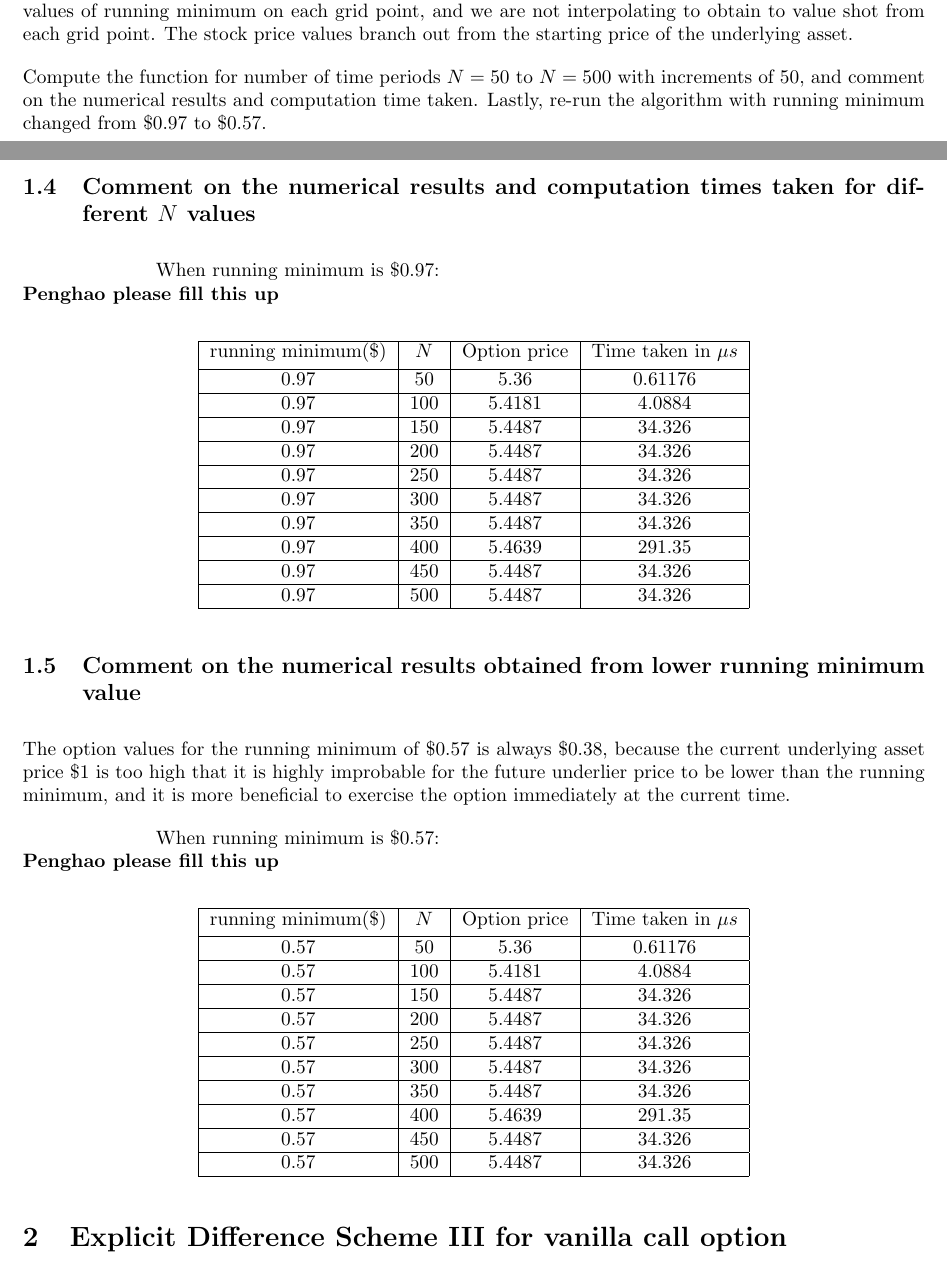
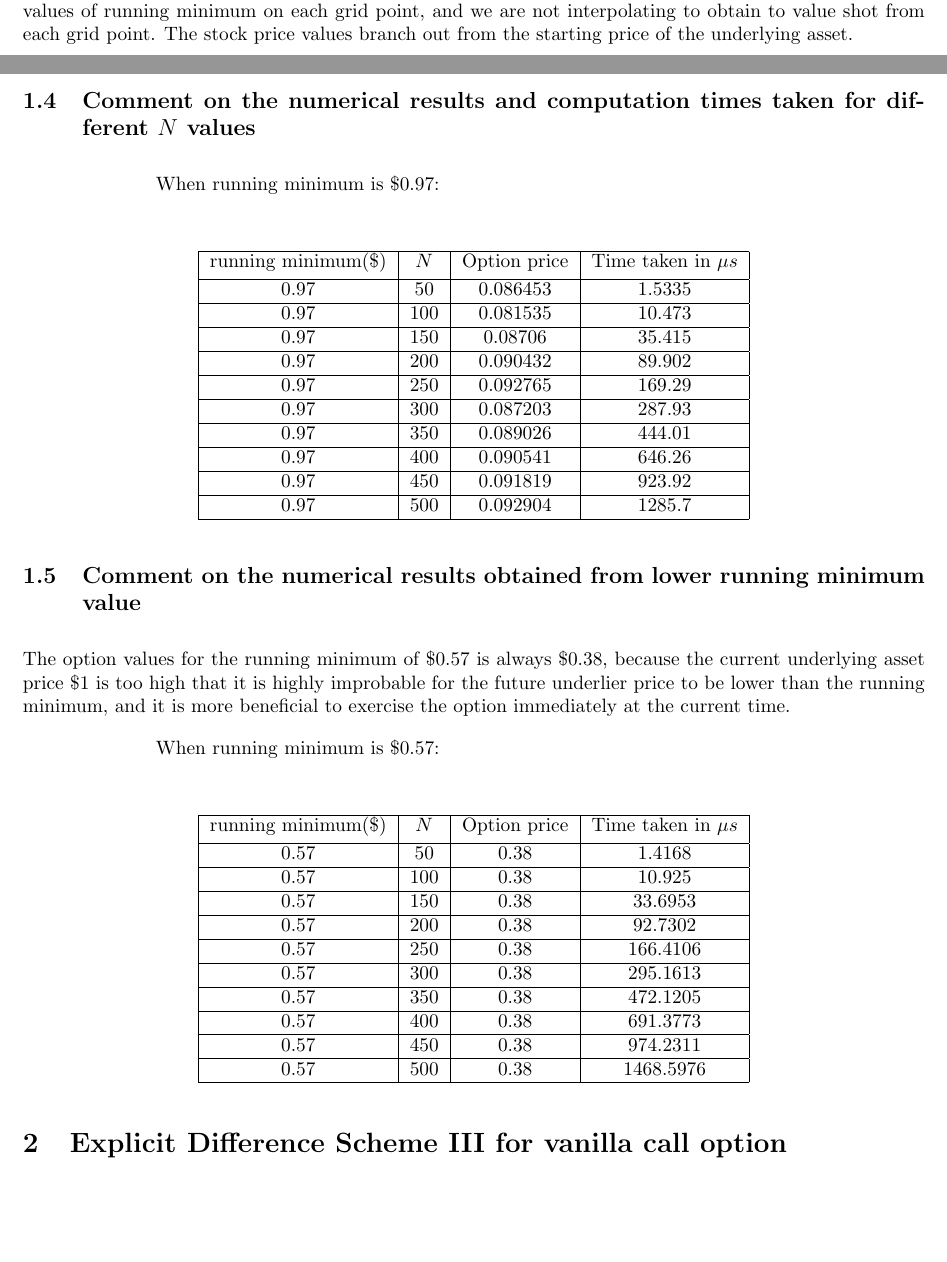
Before and after one commit to QF4102G01/Assignment-2, a LaTeX problem sheet (Report/assignment report.tex): two parts of pages 5 and 6 of 8, joined at a grey line, cut so that both start at the same text, the shorter picture padded with empty space. Compiled offline with pdfLaTeX.

Commit message:
report with table filled

```diff
--- a/Report/assignment report.tex
+++ b/Report/assignment report.tex
@@ -194,26 +194,23 @@ Next, an American fixed-strike lookback put option is concerned, initiated 0.25
 
 We use the forward shooting grid method which on each grid point representing one underlying price and one current time. Different from the algorithm for Asian option, we are not using array to represent different values of running minimum on each grid point, and we are not interpolating to obtain to value shot from each grid point. The stock price values branch out from the starting price of the underlying asset.
 
-Compute the function for number of time periods $N = 50$ to $N = 500$ with increments of 50, and comment on the numerical results and computation time taken. Lastly, re-run the algorithm with running minimum changed from $\$0.97$ to $\$0.57$.
-
 \subsection{Comment on the numerical results and computation times taken for different $N$ values}
 
 \hspace{23mm} When running minimum is $\$0.97$: \\
-\textbf{Penghao please fill this up}
 \begin{center}
 	\begin{tabular}{| c | c | c | c |}
 		\hline running minimum(\$) & $N$ & Option price & Time taken in $\mu s$\\
 		[0.5ex]
-		\hline 0.97 & 50 & 5.36 & 0.61176 \\
-		\hline 0.97 & 100 & 5.4181 & 4.0884 \\
-		\hline 0.97 & 150 & 5.4487 & 34.326 \\
-		\hline 0.97 & 200 & 5.4487 & 34.326 \\
-		\hline 0.97 & 250 & 5.4487 & 34.326 \\
-		\hline 0.97 & 300 & 5.4487 & 34.326 \\
-		\hline 0.97 & 350 & 5.4487 & 34.326 \\
-		\hline 0.97 & 400 & 5.4639 & 291.35 \\
-		\hline 0.97 & 450 & 5.4487 & 34.326 \\
-		\hline 0.97 & 500 & 5.4487 & 34.326 \\
+		\hline 0.97 & 50 & 0.086453 & 1.5335 \\
+		\hline 0.97 & 100 & 0.081535 & 10.473 \\
+		\hline 0.97 & 150 & 0.08706 & 35.415 \\
+		\hline 0.97 & 200 & 0.090432 & 89.902 \\
+		\hline 0.97 & 250 & 0.092765 & 169.29 \\
+		\hline 0.97 & 300 & 0.087203 & 287.93 \\
+		\hline 0.97 & 350 & 0.089026 & 444.01 \\
+		\hline 0.97 & 400 & 0.090541 & 646.26 \\
+		\hline 0.97 & 450 & 0.091819 & 923.92 \\
+		\hline 0.97 & 500 & 0.092904 & 1285.7 \\
 		\hline
 	\end{tabular}
 \end{center}
@@ -222,21 +219,20 @@ Compute the function for number of time periods $N = 50$ to $N = 500$ with incre
 The option values for the running minimum of $\$0.57$ is always $\$0.38$, because the current underlying asset price $\$1$ is too high that it is highly improbable for the future underlier price to be lower than the running minimum, and it is more beneficial to exercise the option immediately at the current time.
 
 \hspace{23mm} When running minimum is $\$0.57$: \\
-\textbf{Penghao please fill this up}
 \begin{center}
 	\begin{tabular}{| c | c | c | c |}
 		\hline running minimum(\$) & $N$ & Option price & Time taken in $\mu s$\\
 		[0.5ex]
-		\hline 0.57 & 50 & 5.36 & 0.61176 \\
-		\hline 0.57 & 100 & 5.4181 & 4.0884 \\
-		\hline 0.57 & 150 & 5.4487 & 34.326 \\
-		\hline 0.57 & 200 & 5.4487 & 34.326 \\
-		\hline 0.57 & 250 & 5.4487 & 34.326 \\
-		\hline 0.57 & 300 & 5.4487 & 34.326 \\
-		\hline 0.57 & 350 & 5.4487 & 34.326 \\
-		\hline 0.57 & 400 & 5.4639 & 291.35 \\
-		\hline 0.57 & 450 & 5.4487 & 34.326 \\
-		\hline 0.57 & 500 & 5.4487 & 34.326 \\
+		\hline 0.57 & 50 & 0.38 & 1.4168 \\
+		\hline 0.57 & 100 & 0.38 & 10.925 \\
+		\hline 0.57 & 150 & 0.38 & 33.6953 \\
+		\hline 0.57 & 200 & 0.38 & 92.7302 \\
+		\hline 0.57 & 250 & 0.38 & 166.4106 \\
+		\hline 0.57 & 300 & 0.38 & 295.1613 \\
+		\hline 0.57 & 350 & 0.38 & 472.1205 \\
+		\hline 0.57 & 400 & 0.38 & 691.3773 \\
+		\hline 0.57 & 450 & 0.38 & 974.2311 \\
+		\hline 0.57 & 500 & 0.38 & 1468.5976 \\
 		\hline
 	\end{tabular}
 \end{center}
```
Also changed, not shown: Report/assignment report.tex (1 more changed lines).
